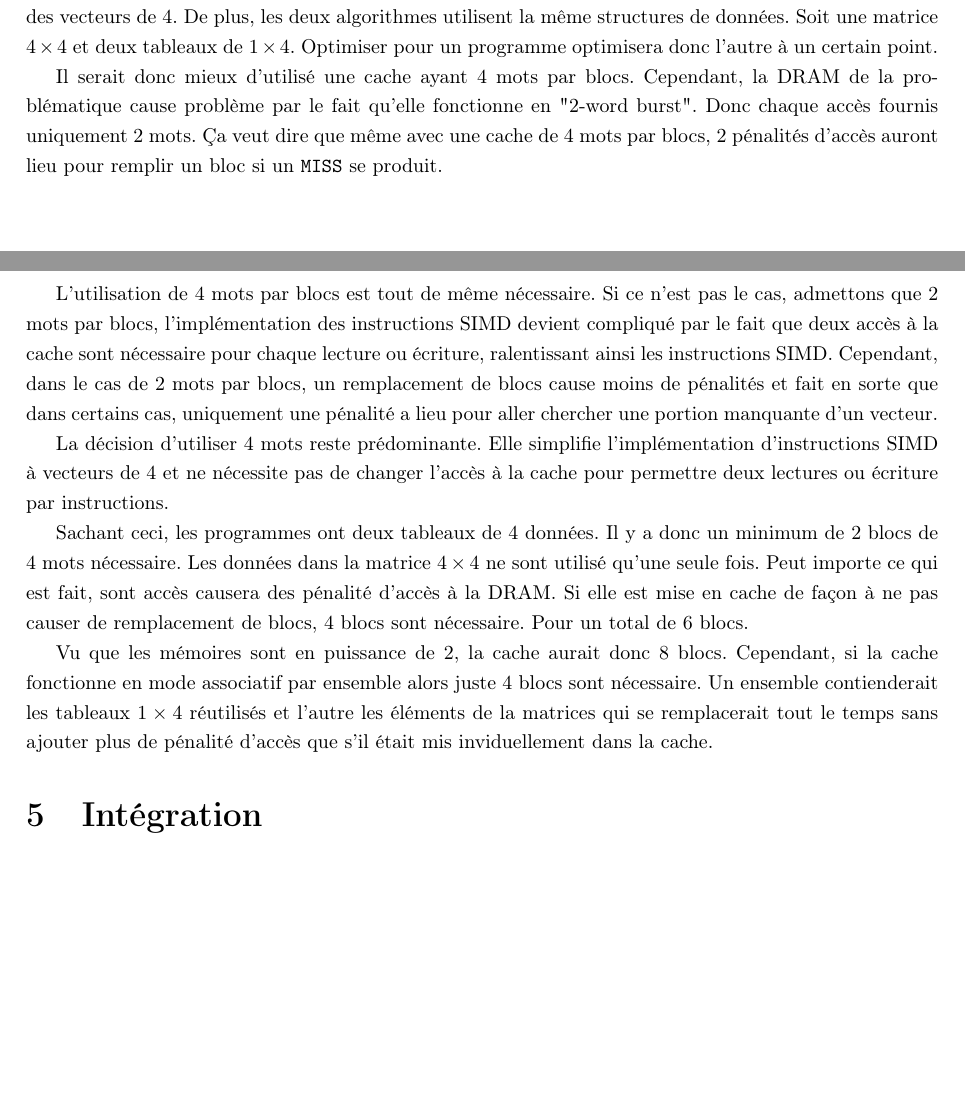
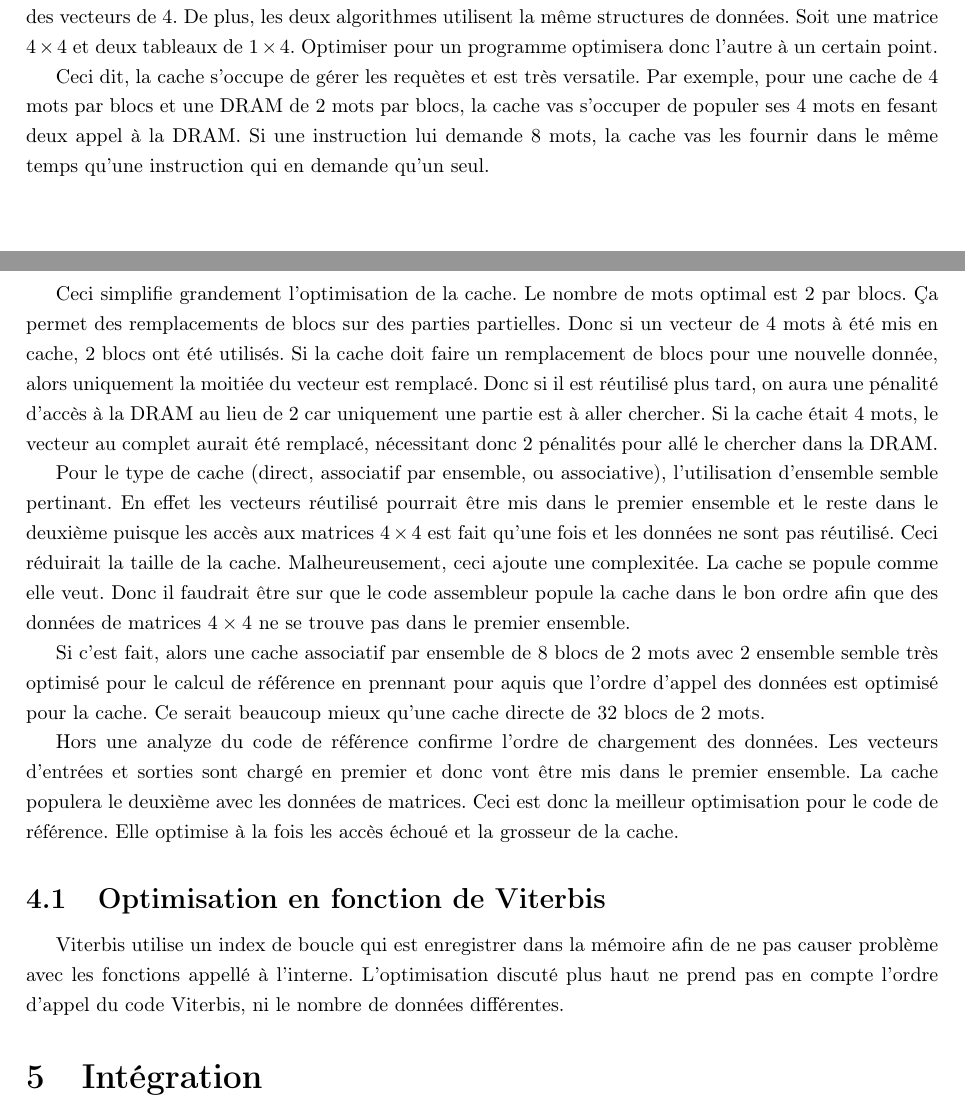
Before and after one commit to ChausseBenjamin/s4-app3, a LaTeX document (rapport/main.tex): two parts of pages 7 and 8 of 8, joined at a grey line, cut so that both start at the same text, the shorter picture padded with empty space. Compiled offline with pdfLaTeX.

Commit message:
Ultime gros bla bla

```diff
--- a/rapport/main.tex
+++ b/rapport/main.tex
@@ -335,39 +335,47 @@ De plus, les deux algorithmes utilisent la même structures de données. Soit un
 matrice $4\times4$ et deux tableaux de $1\times4$. Optimiser pour un programme
 optimisera donc l'autre à un certain point.
 
-Il serait donc mieux d'utilisé une cache ayant $4$ mots par blocs.
-Cependant, la DRAM de la problématique cause problème par le fait qu'elle
-fonctionne en "2-word burst". Donc chaque accès fournis uniquement $2$ mots.
-Ça veut dire que même avec une cache de $4$ mots par blocs, $2$ pénalités
-d'accès auront lieu pour remplir un bloc si un \verb|MISS| se produit.
+Ceci dit, la cache s'occupe de gérer les requètes et est très versatile. Par
+exemple, pour une cache de $4$ mots par blocs et une DRAM de $2$ mots par
+blocs, la cache vas s'occuper de populer ses $4$ mots en fesant deux appel
+à la DRAM. Si une instruction lui demande $8$ mots, la cache vas les fournir
+dans le même temps qu'une instruction qui en demande qu'un seul.
 
-L'utilisation de $4$ mots par blocs est tout de même nécessaire. Si ce n'est
-pas le cas, admettons que $2$ mots par blocs, l'implémentation des instructions
-SIMD devient compliqué par le fait que deux accès à la cache sont nécessaire
-pour chaque lecture ou écriture, ralentissant ainsi les instructions SIMD.
-Cependant, dans le cas de $2$ mots par blocs, un remplacement de blocs cause
-moins de pénalités et fait en sorte que dans certains cas, uniquement une
-pénalité a lieu pour aller chercher une portion manquante d'un vecteur.
+Ceci simplifie grandement l'optimisation de la cache. Le nombre de mots optimal
+est $2$ par blocs. Ça permet des remplacements de blocs sur des parties
+partielles. Donc si un vecteur de $4$ mots à été mis en cache, $2$ blocs ont
+été utilisés. Si la cache doit faire un remplacement de blocs pour une
+nouvelle donnée, alors uniquement la moitiée du vecteur est remplacé. Donc
+si il est réutilisé plus tard, on aura une pénalité d'accès à la DRAM au lieu
+de $2$ car uniquement une partie est à aller chercher. Si la cache était $4$
+mots, le vecteur au complet aurait été remplacé, nécessitant donc $2$ pénalités
+pour allé le chercher dans la DRAM.
 
-La décision d'utiliser $4$ mots reste prédominante. Elle simplifie
-l'implémentation d'instructions SIMD à vecteurs de $4$ et ne nécessite pas de
-changer l'accès à la cache pour permettre deux lectures ou écriture par
-instructions.
+Pour le type de cache (direct, associatif par ensemble, ou associative),
+l'utilisation d'ensemble semble pertinant. En effet les vecteurs réutilisé
+pourrait être mis dans le premier ensemble et le reste dans le deuxième puisque
+les accès aux matrices $4\times4$ est fait qu'une fois et les données ne sont
+pas réutilisé. Ceci réduirait la taille de la cache. Malheureusement, ceci
+ajoute une complexitée. La cache se popule comme elle veut. Donc il faudrait
+être sur que le code assembleur popule la cache dans le bon ordre afin que des
+données de matrices $4\times4$ ne se trouve pas dans le premier ensemble.
 
-Sachant ceci, les programmes ont deux tableaux de $4$ données. Il y a donc un
-minimum de $2$ blocs de $4$ mots nécessaire. Les données dans la matrice
-$4\times4$ ne sont utilisé qu'une seule fois. Peut importe ce qui est fait,
-sont accès causera des pénalité d'accès à la DRAM. Si elle est mise en cache de
-façon à ne pas causer de remplacement de blocs, $4$ blocs sont nécessaire. Pour
-un total de $6$ blocs.
+Si c'est fait, alors une cache associatif par ensemble de $8$ blocs de $2$ mots
+avec $2$ ensemble semble très optimisé pour le calcul de référence en prennant
+pour aquis que l'ordre d'appel des données est optimisé pour la cache. Ce
+serait beaucoup mieux qu'une cache directe de $32$ blocs de $2$ mots.
 
-Vu que les mémoires sont en puissance de $2$, la cache aurait donc $8$ blocs.
-Cependant, si la cache fonctionne en mode associatif par ensemble alors juste
-$4$ blocs sont nécessaire. Un ensemble contienderait les tableaux $1\times4$
-réutilisés et l'autre les éléments de la matrices qui se remplacerait tout le
-temps sans ajouter plus de pénalité d'accès que s'il était mis inviduellement
-dans la cache.
+Hors une analyze du code de référence confirme l'ordre de chargement des
+données. Les vecteurs d'entrées et sorties sont chargé en premier et donc
+vont être mis dans le premier ensemble. La cache populera le deuxième avec
+les données de matrices. Ceci est donc la meilleur optimisation pour le code de
+référence. Elle optimise à la fois les accès échoué et la grosseur de la cache.
 
+\subsection{Optimisation en fonction de Viterbis}
+Viterbis utilise un index de boucle qui est enregistrer dans la mémoire afin de
+ne pas causer problème avec les fonctions appellé à l'interne. L'optimisation
+discuté plus haut ne prend pas en compte l'ordre d'appel du code Viterbis, ni
+le nombre de données différentes.
 
 \section{Intégration}
 
```
